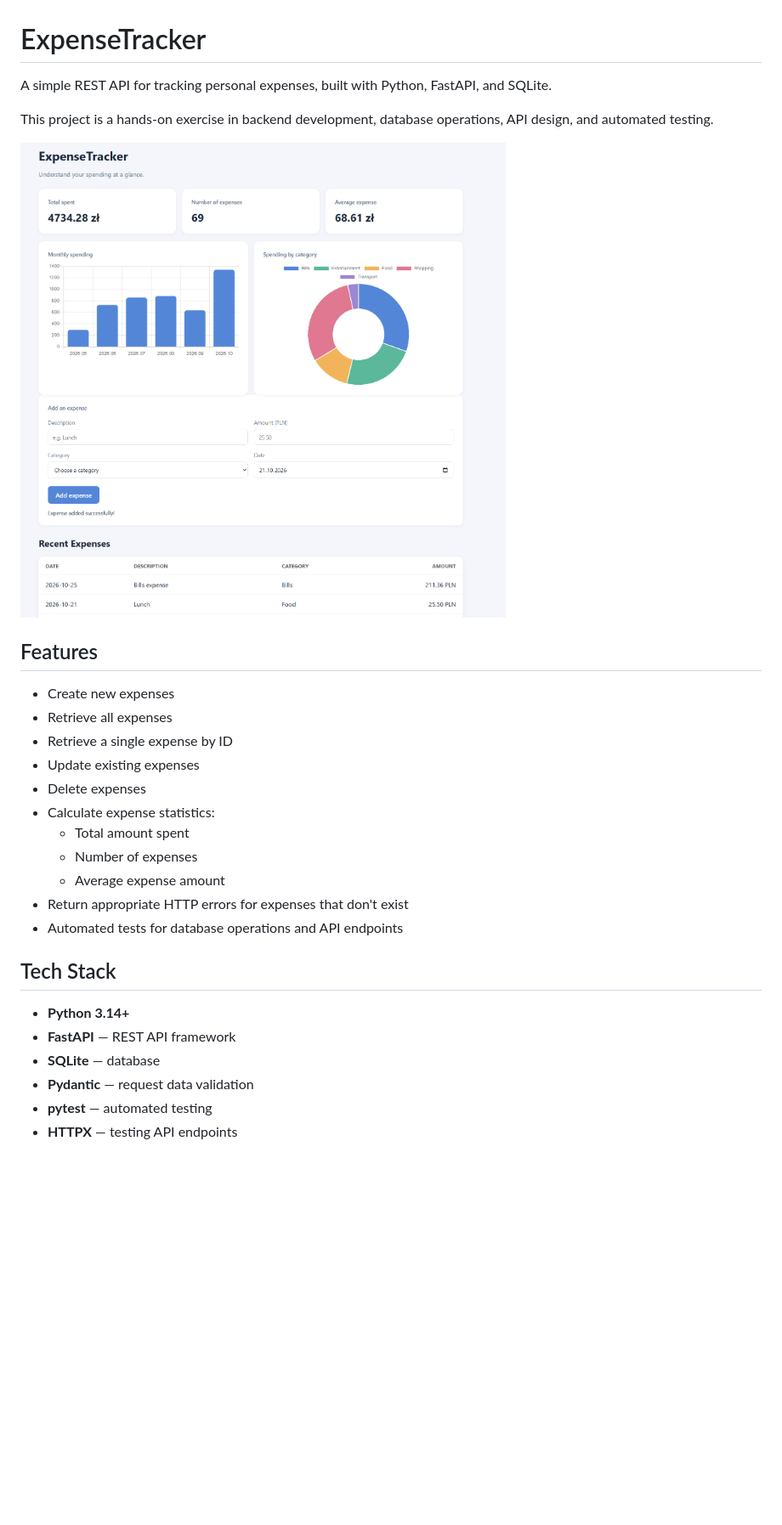
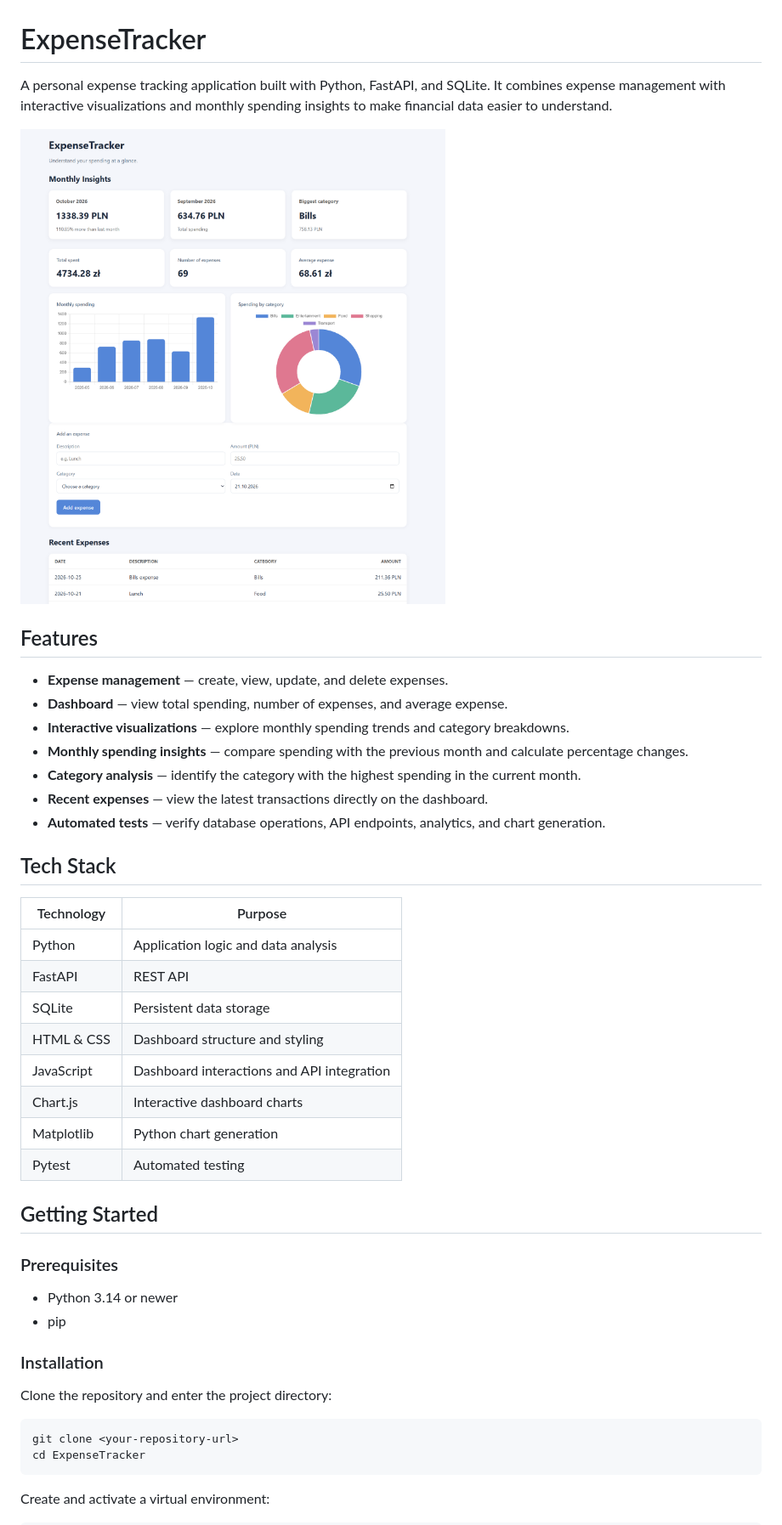
Before and after one commit to filibie/ExpenseTracker, a Markdown page: README.md, the part around one of its changes. Shown at 85% size. Drawn GitHub-style; pictures changed too: screenshot.png; blank space fills up the shorter version.

````diff
--- a/README.md
+++ b/README.md
@@ -1,30 +1,47 @@
 # ExpenseTracker
 
-A simple REST API for tracking personal expenses, built with Python, FastAPI, and SQLite.
-
-This project is a hands-on exercise in backend development, database operations, API design, and automated testing.
+A personal expense tracking application built with Python, FastAPI, and SQLite. It combines expense management with interactive visualizations and monthly spending insights to make financial data easier to understand.
 
 ![screenshot.png](screenshot.png)
 
 ## Features
 
-- Create new expenses
-- Retrieve all expenses
-- Retrieve a single expense by ID
-- Update existing expenses
-- Delete expenses
-- Calculate expense statistics:
-  - Total amount spent
-  - Number of expenses
-  - Average expense amount
-- Return appropriate HTTP errors for expenses that don't exist
-- Automated tests for database operations and API endpoints
+- **Expense management** — create, view, update, and delete expenses.
+- **Dashboard** — view total spending, number of expenses, and average expense.
+- **Interactive visualizations** — explore monthly spending trends and category breakdowns.
+- **Monthly spending insights** — compare spending with the previous month and calculate percentage changes.
+- **Category analysis** — identify the category with the highest spending in the current month.
+- **Recent expenses** — view the latest transactions directly on the dashboard.
+- **Automated tests** — verify database operations, API endpoints, analytics, and chart generation.
 
 ## Tech Stack
 
-- **Python 3.14+**
-- **FastAPI** — REST API framework
-- **SQLite** — database
-- **Pydantic** — request data validation
-- **pytest** — automated testing
-- **HTTPX** — testing API endpoints
+| Technology | Purpose |
+|---|---|
+| Python | Application logic and data analysis |
+| FastAPI | REST API |
+| SQLite | Persistent data storage |
+| HTML & CSS | Dashboard structure and styling |
+| JavaScript | Dashboard interactions and API integration |
+| Chart.js | Interactive dashboard charts |
+| Matplotlib | Python chart generation |
+| Pytest | Automated testing |
+
+## Getting Started
+
+### Prerequisites
+
+- Python 3.14 or newer
+- pip
+
+### Installation
+
+Clone the repository and enter the project directory:
+
+```bash
+git clone <your-repository-url>
+cd ExpenseTracker
+```
+
+Create and activate a virtual environment:
+
````
Also changed, not shown: other parts of README.md (+84 -145 lines).
